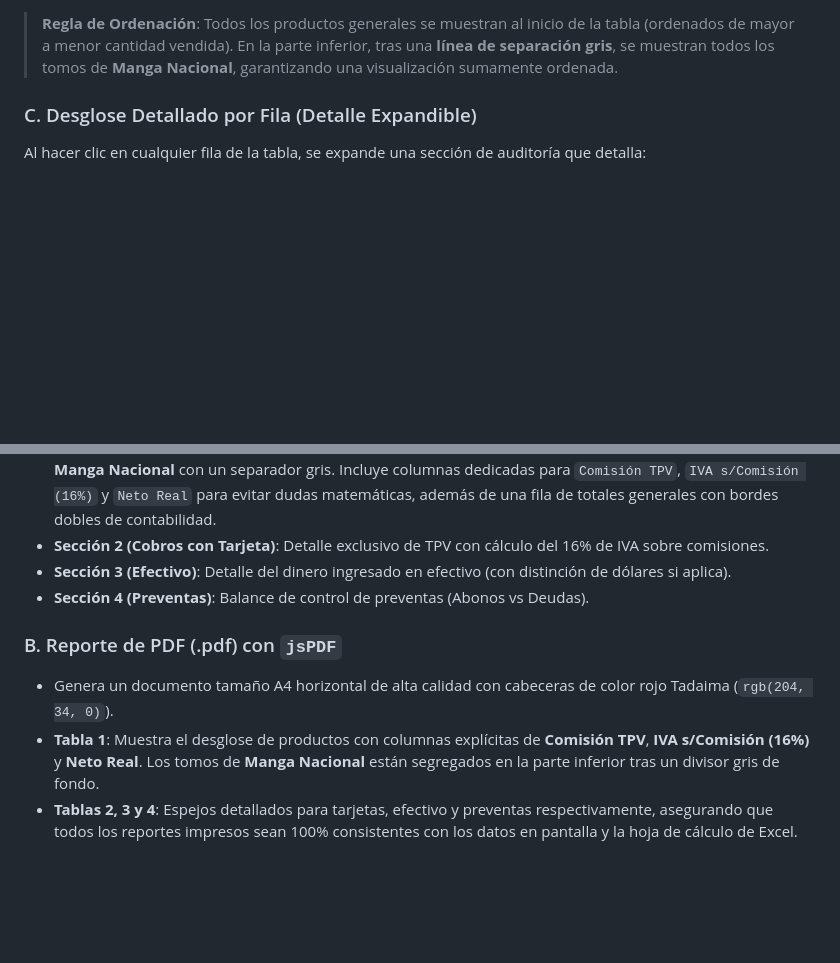
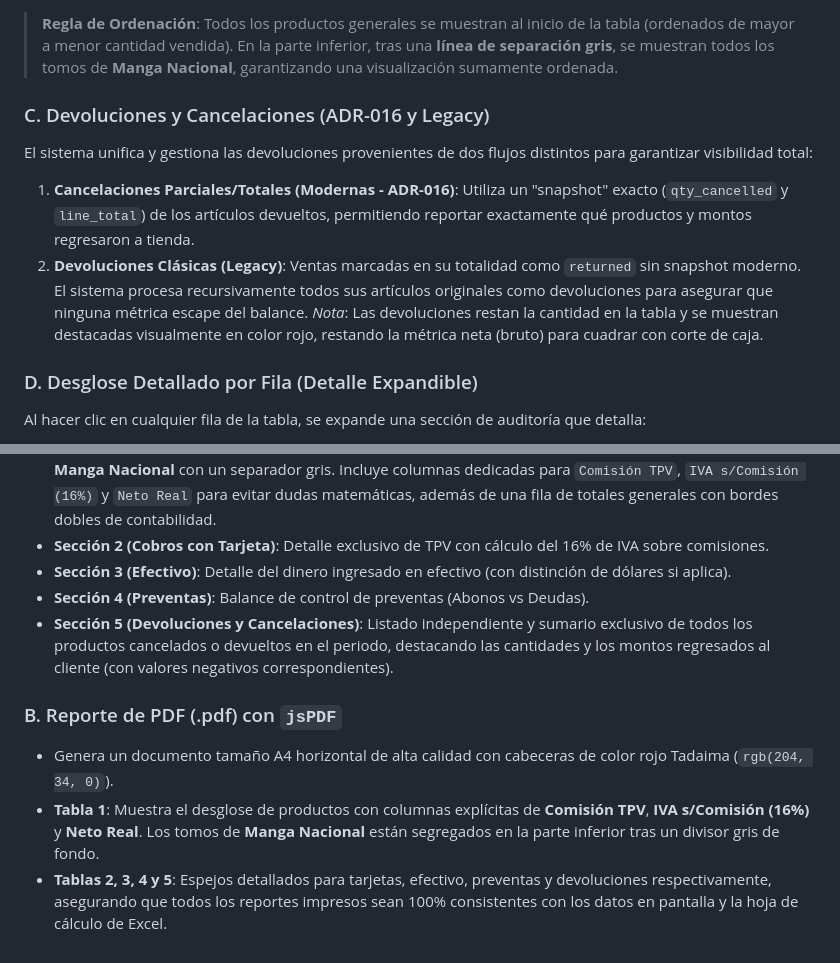
Before and after one commit to joeldorado/tadaima-pos, a Markdown page: docs/reporte.md, 2 parts joined by grey strips. GitHub-like rendering; blank space fills up the shorter version.

Commit message:
documentacion reporte.md

```diff
--- a/docs/reporte.md
+++ b/docs/reporte.md
@@ -41,7 +41,13 @@ Los artículos vendidos y preventas cobradas en el rango se unifican en un mapa
 
 > **Regla de Ordenación**: Todos los productos generales se muestran al inicio de la tabla (ordenados de mayor a menor cantidad vendida). En la parte inferior, tras una **línea de separación gris**, se muestran todos los tomos de **Manga Nacional**, garantizando una visualización sumamente ordenada.
 
-### C. Desglose Detallado por Fila (Detalle Expandible)
+### C. Devoluciones y Cancelaciones (ADR-016 y Legacy)
+El sistema unifica y gestiona las devoluciones provenientes de dos flujos distintos para garantizar visibilidad total:
+1. **Cancelaciones Parciales/Totales (Modernas - ADR-016)**: Utiliza un "snapshot" exacto (`qty_cancelled` y `line_total`) de los artículos devueltos, permitiendo reportar exactamente qué productos y montos regresaron a tienda.
+2. **Devoluciones Clásicas (Legacy)**: Ventas marcadas en su totalidad como `returned` sin snapshot moderno. El sistema procesa recursivamente todos sus artículos originales como devoluciones para asegurar que ninguna métrica escape del balance.
+*Nota*: Las devoluciones restan la cantidad en la tabla y se muestran destacadas visualmente en color rojo, restando la métrica neta (bruto) para cuadrar con corte de caja.
+
+### D. Desglose Detallado por Fila (Detalle Expandible)
 Al hacer clic en cualquier fila de la tabla, se expande una sección de auditoría que detalla:
 1.  **Desglose por Método de Pago**: Muestra cuánto se cobró por cada método (efectivo, dólares, tarjeta).
     *   *Cobros con Tarjeta*: Aplica una regla de **absorción de comisión de terminal** y calcula el **16% de IVA sobre la comisión de terminal** (TPV), mostrando en color verde el **Neto Real de Ingreso para la Tienda** después de deducir comisiones e impuestos:
@@ -82,8 +88,9 @@ La pantalla cuenta con dos potentes motores de exportación que se adaptan diná
 *   **Sección 2 (Cobros con Tarjeta)**: Detalle exclusivo de TPV con cálculo del 16% de IVA sobre comisiones.
 *   **Sección 3 (Efectivo)**: Detalle del dinero ingresado en efectivo (con distinción de dólares si aplica).
 *   **Sección 4 (Preventas)**: Balance de control de preventas (Abonos vs Deudas).
+*   **Sección 5 (Devoluciones y Cancelaciones)**: Listado independiente y sumario exclusivo de todos los productos cancelados o devueltos en el periodo, destacando las cantidades y los montos regresados al cliente (con valores negativos correspondientes).
 
 ### B. Reporte de PDF (.pdf) con `jsPDF`
 *   Genera un documento tamaño A4 horizontal de alta calidad con cabeceras de color rojo Tadaima (`rgb(204, 34, 0)`).
 *   **Tabla 1**: Muestra el desglose de productos con columnas explícitas de **Comisión TPV**, **IVA s/Comisión (16%)** y **Neto Real**. Los tomos de **Manga Nacional** están segregados en la parte inferior tras un divisor gris de fondo.
-*   **Tablas 2, 3 y 4**: Espejos detallados para tarjetas, efectivo y preventas respectivamente, asegurando que todos los reportes impresos sean 100% consistentes con los datos en pantalla y la hoja de cálculo de Excel.
+*   **Tablas 2, 3, 4 y 5**: Espejos detallados para tarjetas, efectivo, preventas y devoluciones respectivamente, asegurando que todos los reportes impresos sean 100% consistentes con los datos en pantalla y la hoja de cálculo de Excel.
```
